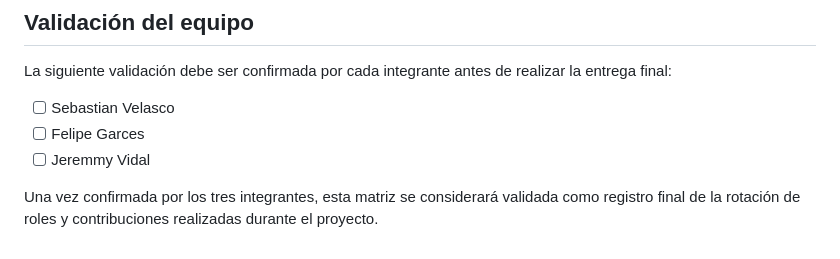
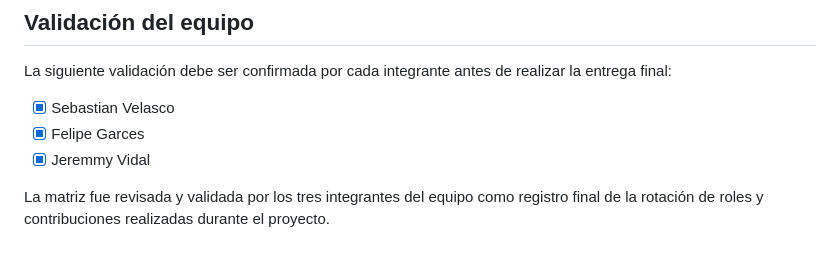
Before and after one commit to snxxx9/mesa-soporte-ti, a Markdown page: docs/MATRIZ-ROTACION-FINAL.md, the part around the change. Rendered like a GitHub page.

Commit message:
FINAL: validar matriz de rotacion del equipo

```diff
--- a/docs/MATRIZ-ROTACION-FINAL.md
+++ b/docs/MATRIZ-ROTACION-FINAL.md
@@ -53,8 +53,8 @@ La distribución también permitió que el trabajo no quedara concentrado en una
 
 La siguiente validación debe ser confirmada por cada integrante antes de realizar la entrega final:
 
-- [ ] Sebastian Velasco
-- [ ] Felipe Garces
-- [ ] Jeremmy Vidal
+- [x] Sebastian Velasco
+- [x] Felipe Garces
+- [x] Jeremmy Vidal
 
-Una vez confirmada por los tres integrantes, esta matriz se considerará validada como registro final de la rotación de roles y contribuciones realizadas durante el proyecto.
+La matriz fue revisada y validada por los tres integrantes del equipo como registro final de la rotación de roles y contribuciones realizadas durante el proyecto.
```
